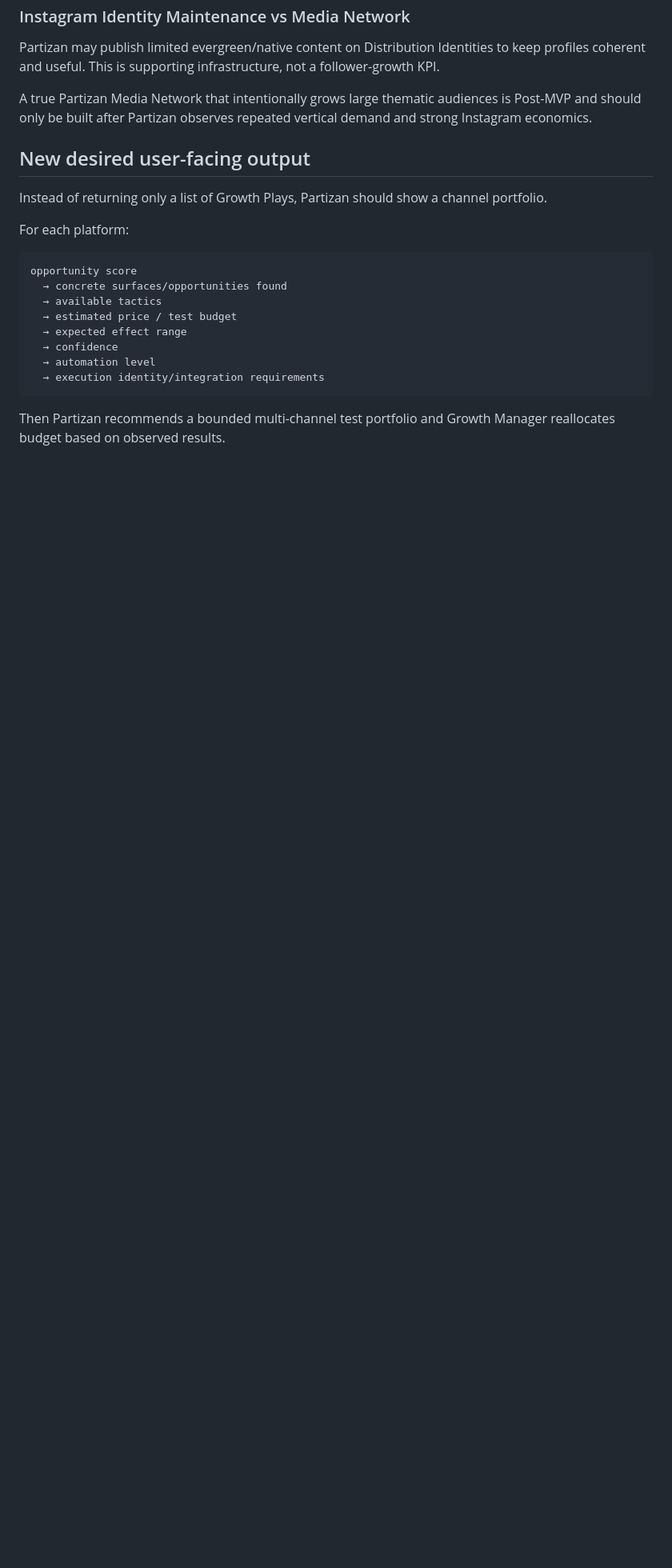
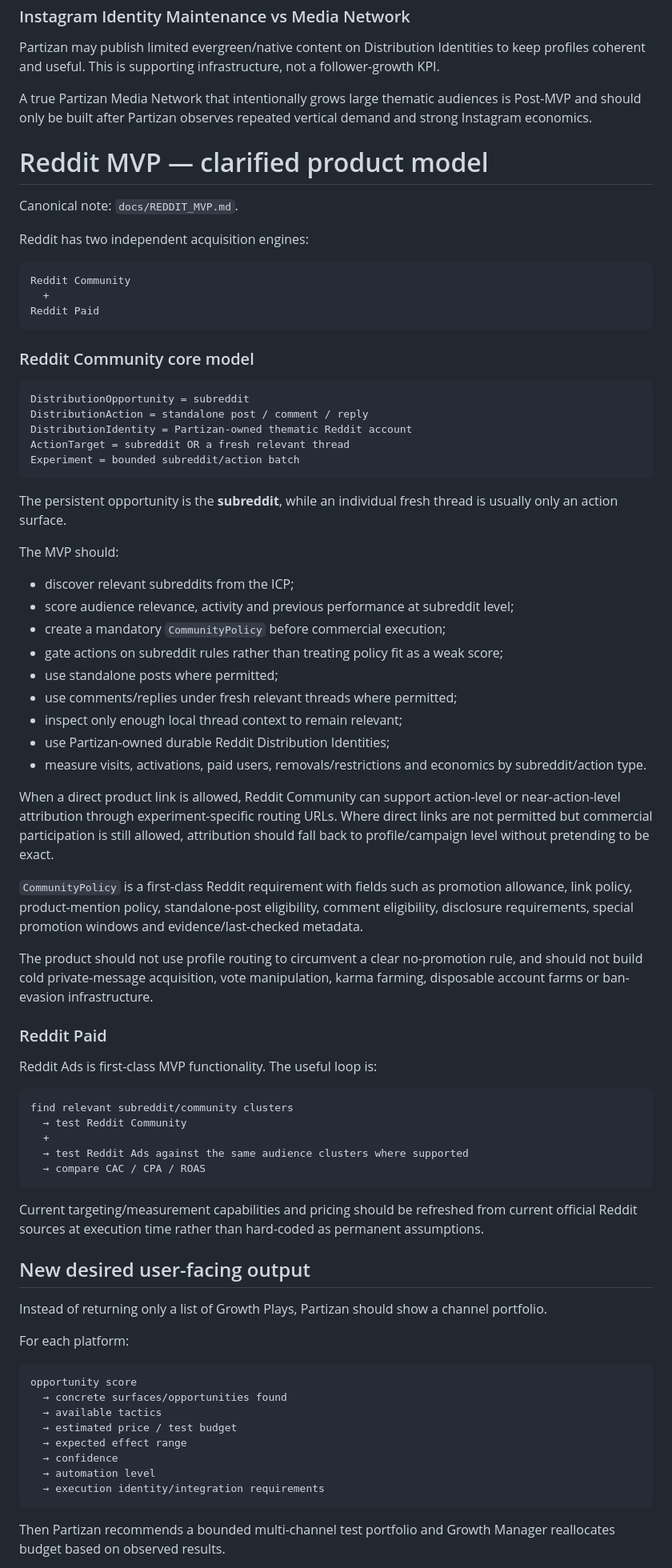
Before and after one commit to vladimirutkin2mn-lgtm/Partizan_bot, a Markdown page: docs/CHANNEL_DISTRIBUTION_MODEL.md, the part around one of its changes. Shown at 80% size. Rendered like a GitHub page; blank space fills up the shorter version.

Commit message:
Add Reddit MVP to channel distribution model

````diff
--- a/docs/CHANNEL_DISTRIBUTION_MODEL.md
+++ b/docs/CHANNEL_DISTRIBUTION_MODEL.md
@@ -383,6 +387,71 @@ coherent and useful. This is supporting infrastructure, not a follower-growth KP
 A true Partizan Media Network that intentionally grows large thematic audiences is Post-MVP and should
 only be built after Partizan observes repeated vertical demand and strong Instagram economics.
 
+# Reddit MVP — clarified product model
+
+Canonical note: `docs/REDDIT_MVP.md`.
+
+Reddit has two independent acquisition engines:
+
+```text
+Reddit Community
+  +
+Reddit Paid
+```
+
+### Reddit Community core model
+
+```text
+DistributionOpportunity = subreddit
+DistributionAction = standalone post / comment / reply
+DistributionIdentity = Partizan-owned thematic Reddit account
+ActionTarget = subreddit OR a fresh relevant thread
+Experiment = bounded subreddit/action batch
+```
+
+The persistent opportunity is the **subreddit**, while an individual fresh thread is usually only an
+action surface.
+
+The MVP should:
+
+- discover relevant subreddits from the ICP;
+- score audience relevance, activity and previous performance at subreddit level;
+- create a mandatory `CommunityPolicy` before commercial execution;
+- gate actions on subreddit rules rather than treating policy fit as a weak score;
+- use standalone posts where permitted;
+- use comments/replies under fresh relevant threads where permitted;
+- inspect only enough local thread context to remain relevant;
+- use Partizan-owned durable Reddit Distribution Identities;
+- measure visits, activations, paid users, removals/restrictions and economics by subreddit/action type.
+
+When a direct product link is allowed, Reddit Community can support action-level or near-action-level
+attribution through experiment-specific routing URLs. Where direct links are not permitted but commercial
+participation is still allowed, attribution should fall back to profile/campaign level without pretending
+to be exact.
+
+`CommunityPolicy` is a first-class Reddit requirement with fields such as promotion allowance, link
+policy, product-mention policy, standalone-post eligibility, comment eligibility, disclosure requirements,
+special promotion windows and evidence/last-checked metadata.
+
+The product should not use profile routing to circumvent a clear no-promotion rule, and should not build
+cold private-message acquisition, vote manipulation, karma farming, disposable account farms or ban-
+evasion infrastructure.
+
+### Reddit Paid
+
+Reddit Ads is first-class MVP functionality. The useful loop is:
+
+```text
+find relevant subreddit/community clusters
+  → test Reddit Community
+  +
+  → test Reddit Ads against the same audience clusters where supported
+  → compare CAC / CPA / ROAS
+```
+
+Current targeting/measurement capabilities and pricing should be refreshed from current official Reddit
+sources at execution time rather than hard-coded as permanent assumptions.
+
 ## New desired user-facing output
 
 Instead of returning only a list of Growth Plays, Partizan should show a channel portfolio.
````
Also changed, not shown: other parts of docs/CHANNEL_DISTRIBUTION_MODEL.md (+6 -1 lines).
